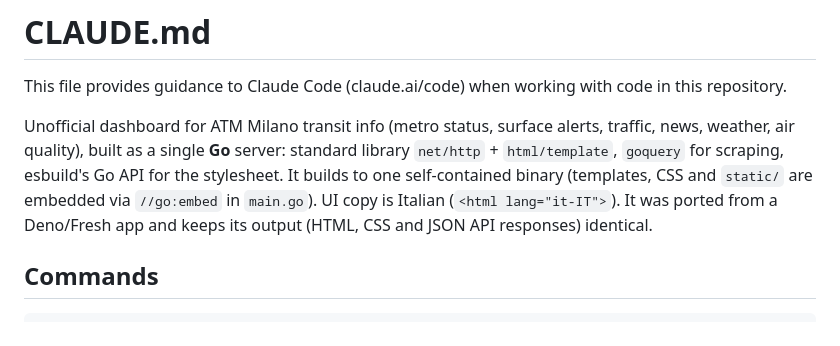
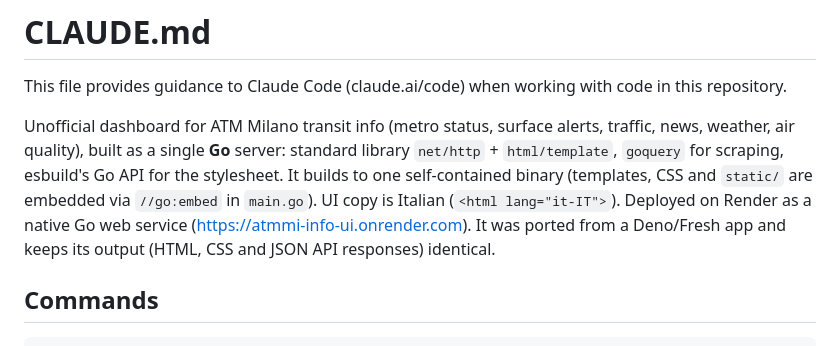
Before and after one commit to moebiusmania/atmmi-info-ui, a Markdown page: CLAUDE.md, the part around the change. Rendered like a GitHub page.

Commit message:
docs: point the live URL to Render
Co-Authored-By: Claude Opus 5.5 <noreply@anthropic.com>

```diff
--- a/CLAUDE.md
+++ b/CLAUDE.md
@@ -7,7 +7,8 @@ Unofficial dashboard for ATM Milano transit info (metro status, surface alerts,
 weather, air quality), built as a single **Go** server: standard library `net/http` +
 `html/template`, `goquery` for scraping, esbuild's Go API for the stylesheet. It builds to one
 self-contained binary (templates, CSS and `static/` are embedded via `//go:embed` in `main.go`). UI
-copy is Italian (`<html lang="it-IT">`). It was ported from a Deno/Fresh app and keeps its output
+copy is Italian (`<html lang="it-IT">`). Deployed on Render as a native Go web service
+(https://atmmi-info-ui.onrender.com). It was ported from a Deno/Fresh app and keeps its output
 (HTML, CSS and JSON API responses) identical.
 
 ## Commands
```
Also changed, not shown: 1 other file.
